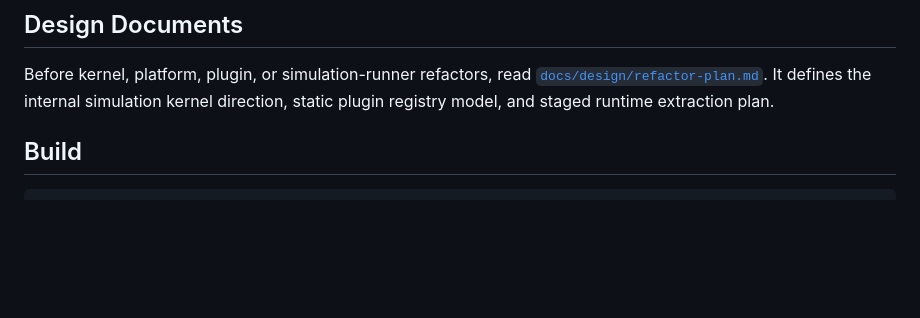
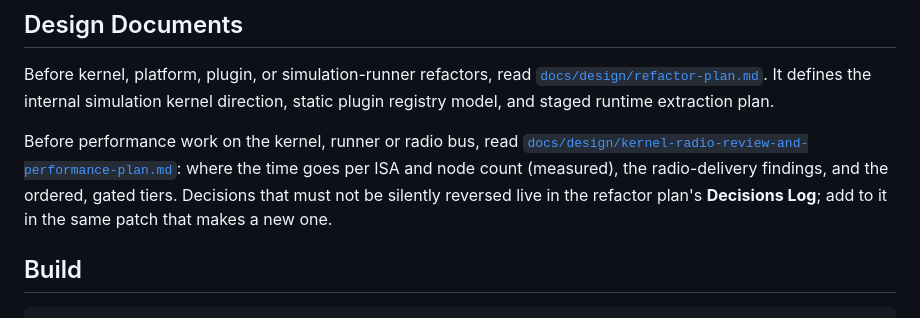
Before and after one commit to joakimeriksson/cooja-ng, a Markdown page: CLAUDE.md, the part around the change. Rendered like a GitHub page; blank space fills up the shorter version.

```diff
--- a/CLAUDE.md
+++ b/CLAUDE.md
@@ -6,6 +6,13 @@ Before kernel, platform, plugin, or simulation-runner refactors, read
 [`docs/design/refactor-plan.md`](docs/design/refactor-plan.md). It defines the
 internal simulation kernel direction, static plugin registry model, and staged
 runtime extraction plan.
+
+Before performance work on the kernel, runner or radio bus, read
+[`docs/design/kernel-radio-review-and-performance-plan.md`](docs/design/kernel-radio-review-and-performance-plan.md):
+where the time goes per ISA and node count (measured), the radio-delivery
+findings, and the ordered, gated tiers.  Decisions that must not be silently
+reversed live in the refactor plan's **Decisions Log**; add to it in the same
+patch that makes a new one.
 
 ## Build
 
```
Also changed, not shown: docs/design/kernel-radio-review-and-performance-plan.md (added, +564 -0 lines), docs/design/refactor-plan.md (+18 -0 lines).
